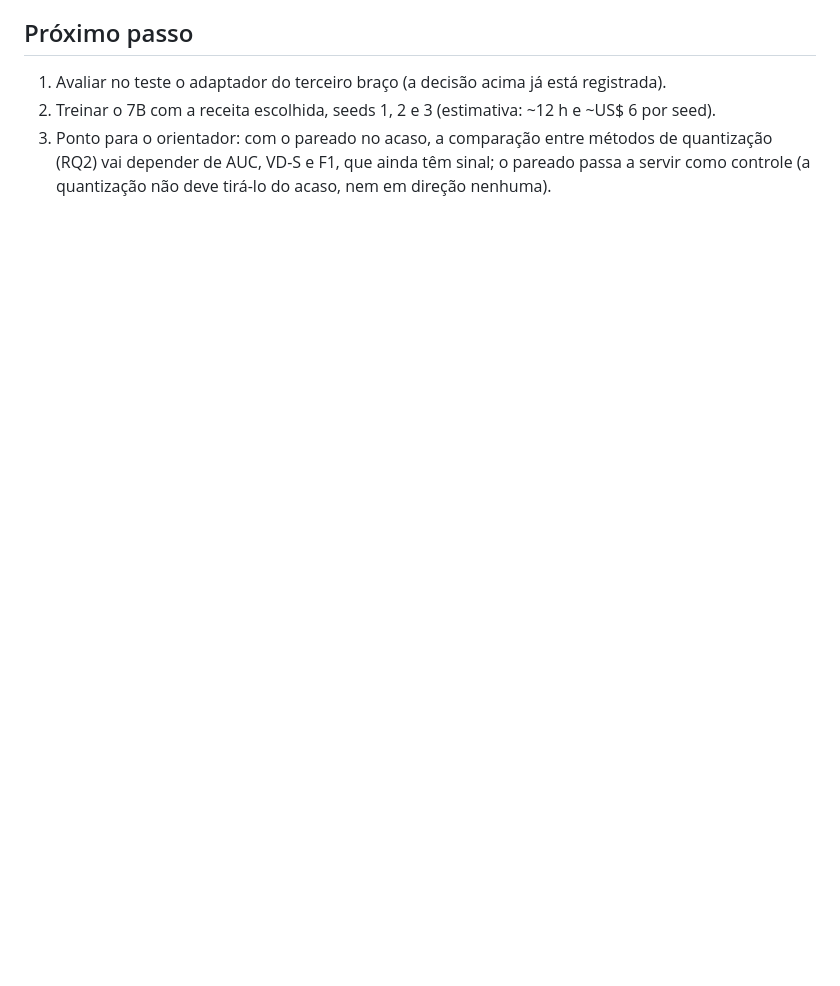
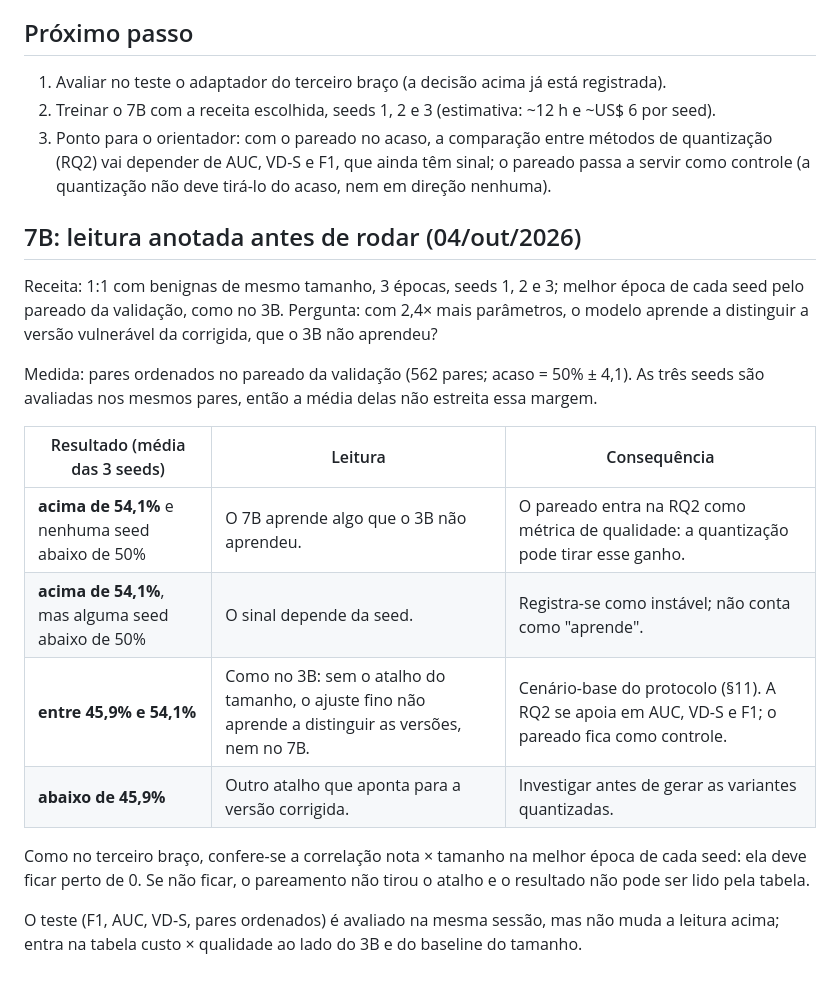
Before and after one commit to wesleygatinho/PROJETO-LLM, a Markdown page: 03_experimentos/resultados/NOTAS_etapa3.md, the part around the change. Rendered like a GitHub page; blank space fills up the shorter version.

```diff
--- a/03_experimentos/resultados/NOTAS_etapa3.md
+++ b/03_experimentos/resultados/NOTAS_etapa3.md
@@ -171,3 +171,25 @@ Variante nf4 (como foram treinados), melhor época de cada um. Teste: 25.911 fun
 3. Ponto para o orientador: com o pareado no acaso, a comparação entre métodos de quantização (RQ2) vai depender
    de AUC, VD-S e F1, que ainda têm sinal; o pareado passa a servir como controle (a quantização não deve tirá-lo
    do acaso, nem em direção nenhuma).
+
+## 7B: leitura anotada antes de rodar (04/out/2026)
+
+Receita: 1:1 com benignas de mesmo tamanho, 3 épocas, seeds 1, 2 e 3; melhor época de cada seed pelo pareado da
+validação, como no 3B. Pergunta: com 2,4× mais parâmetros, o modelo aprende a distinguir a versão vulnerável da
+corrigida, que o 3B não aprendeu?
+
+Medida: pares ordenados no pareado da validação (562 pares; acaso = 50% ± 4,1). As três seeds são avaliadas nos
+mesmos pares, então a média delas não estreita essa margem.
+
+| Resultado (média das 3 seeds) | Leitura | Consequência |
+|---|---|---|
+| **acima de 54,1%** e nenhuma seed abaixo de 50% | O 7B aprende algo que o 3B não aprendeu. | O pareado entra na RQ2 como métrica de qualidade: a quantização pode tirar esse ganho. |
+| **acima de 54,1%**, mas alguma seed abaixo de 50% | O sinal depende da seed. | Registra-se como instável; não conta como "aprende". |
+| **entre 45,9% e 54,1%** | Como no 3B: sem o atalho do tamanho, o ajuste fino não aprende a distinguir as versões, nem no 7B. | Cenário-base do protocolo (§11). A RQ2 se apoia em AUC, VD-S e F1; o pareado fica como controle. |
+| **abaixo de 45,9%** | Outro atalho que aponta para a versão corrigida. | Investigar antes de gerar as variantes quantizadas. |
+
+Como no terceiro braço, confere-se a correlação nota × tamanho na melhor época de cada seed: ela deve ficar perto
+de 0. Se não ficar, o pareamento não tirou o atalho e o resultado não pode ser lido pela tabela.
+
+O teste (F1, AUC, VD-S, pares ordenados) é avaliado na mesma sessão, mas não muda a leitura acima; entra na tabela
+custo × qualidade ao lado do 3B e do baseline do tamanho.
```
Also changed, not shown: 03_experimentos/codigo/README.md (+57 -8 lines).
